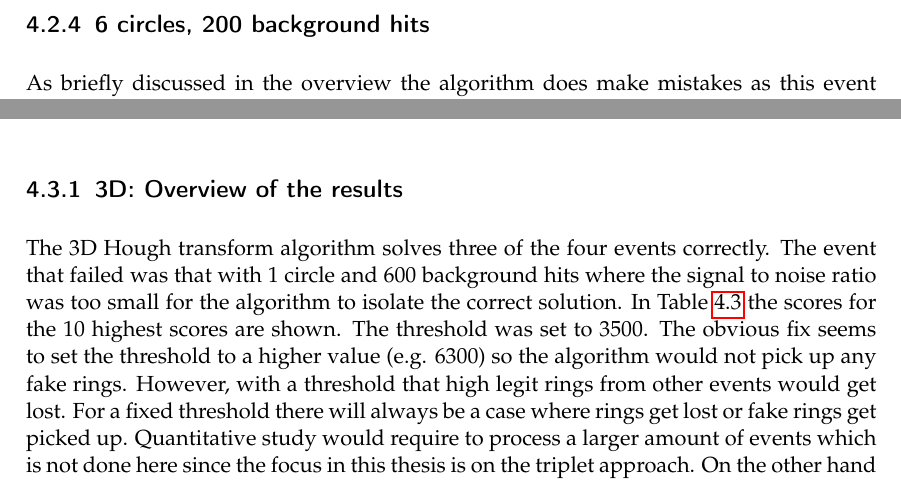
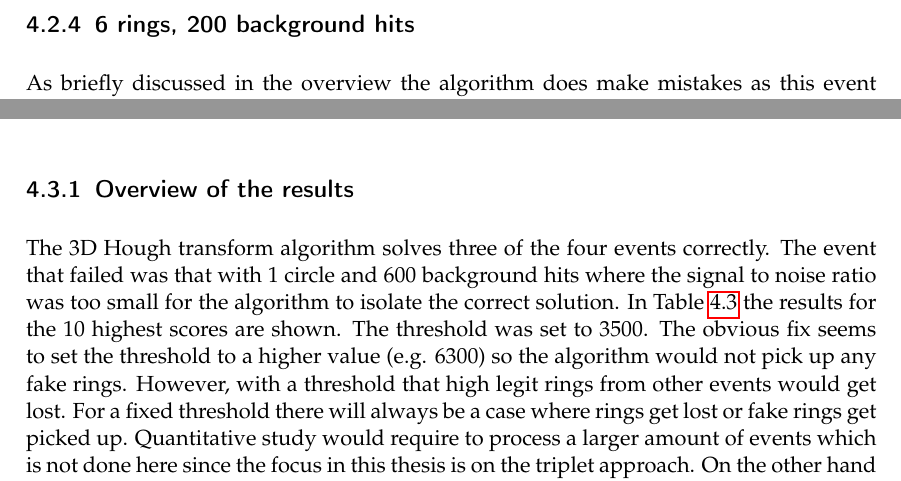
Before and after one commit to fibbo/master_thesis, a LaTeX thesis (main.tex): two parts of pages 45 and 47 of 58, joined at a grey line, cut so that both start at the same text. Compiled offline with pdfLaTeX.

Commit message:
small fixes

```diff
--- a/main.tex
+++ b/main.tex
@@ -1616,7 +1616,7 @@ The algorithm had no problems finding all the circles. In Figure~\ref{fig:2d_5_c
 
 % subsection 2d_hough_transform_5_circles_30_background_hits (end)
 
-\subsection{6 circles, 200 background hits} % (fold)
+\subsection{6 rings, 200 background hits} % (fold)
 \label{sub:2d_hough_transform_6_circles_200_background_hits}
 As briefly discussed in the overview the algorithm does make mistakes as this event shows. 6 circles were generated with 200 background hits. The interesting part is not that amount of circles or the amount of background hits are the problem but the properties of the circles (center coordinate and radius). In this example there is a misidentification of a circle with points of another.
 
@@ -1725,10 +1725,10 @@ Plots of the found circle for the four tested events are shown in Figure~\ref{fi
 \end{figure}
 
 
-\subsection{3D: Overview of the results} % (fold)
+\subsection{Overview of the results} % (fold)
 \label{ssub:3d_overview_of_the_results}
 
-The 3D Hough transform algorithm solves three of the four events correctly. The event that failed was that with 1 circle and 600 background hits where the signal to noise ratio was too small for the algorithm to isolate the correct solution. In Table~\ref{tab:3d_10_high_scores} the scores for the 10 highest scores are shown. The threshold was set to $3500$. The obvious fix seems to set the threshold to a higher value (e.g. $6300$) so the algorithm would not pick up any fake rings. However, with a threshold that high legit rings from other events would get lost. For a fixed threshold there will always be a case where rings get lost or fake rings get picked up. Quantitative study would require to process a larger amount of events which is not done here since the focus in this thesis is on the triplet approach. On the other hand the 3D Hough transform managed to solve the 6 circles with 200 background hits despite having less information. This is probably due to the fact that the 3D Hough transform finds the circles sorted by score and does not depend on the order in which circles are searched (remember, in the 2D case the radius is given and depending on which radius is given first we can solve it correctly or not).
+The 3D Hough transform algorithm solves three of the four events correctly. The event that failed was that with 1 circle and 600 background hits where the signal to noise ratio was too small for the algorithm to isolate the correct solution. In Table~\ref{tab:3d_10_high_scores} the results for the 10 highest scores are shown. The threshold was set to $3500$. The obvious fix seems to set the threshold to a higher value (e.g. $6300$) so the algorithm would not pick up any fake rings. However, with a threshold that high legit rings from other events would get lost. For a fixed threshold there will always be a case where rings get lost or fake rings get picked up. Quantitative study would require to process a larger amount of events which is not done here since the focus in this thesis is on the triplet approach. On the other hand the 3D Hough transform managed to solve the 6 circles with 200 background hits despite having less information. This is probably due to the fact that the 3D Hough transform finds the circles sorted by score and does not depend on the order in which circles are searched (remember, in the 2D case the radius is given and depending on which radius is given first we can solve it correctly or not).
 
 \begin{table}[htp]
 \centering
```
Also changed, not shown: main.tex (4 more changed lines).
